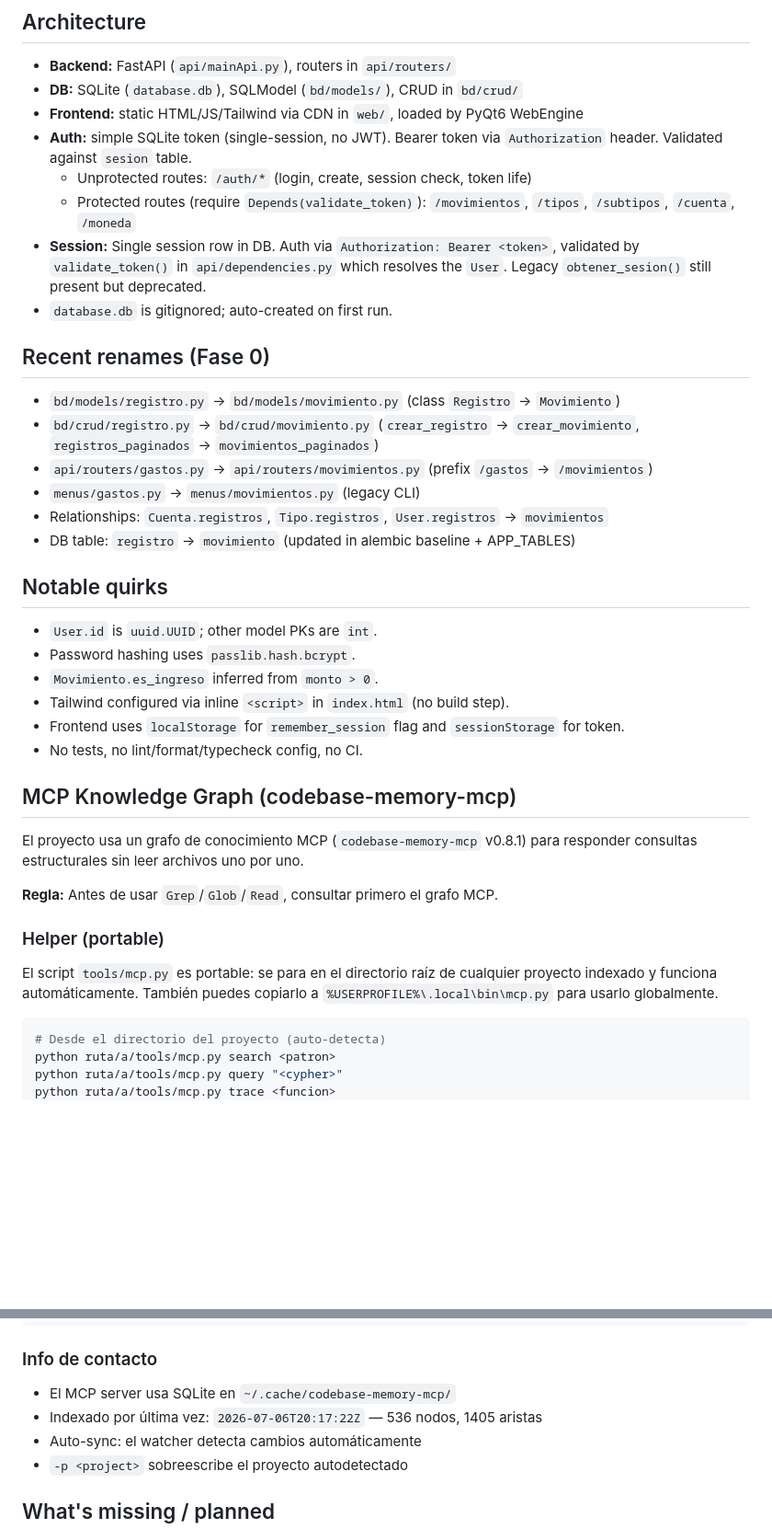
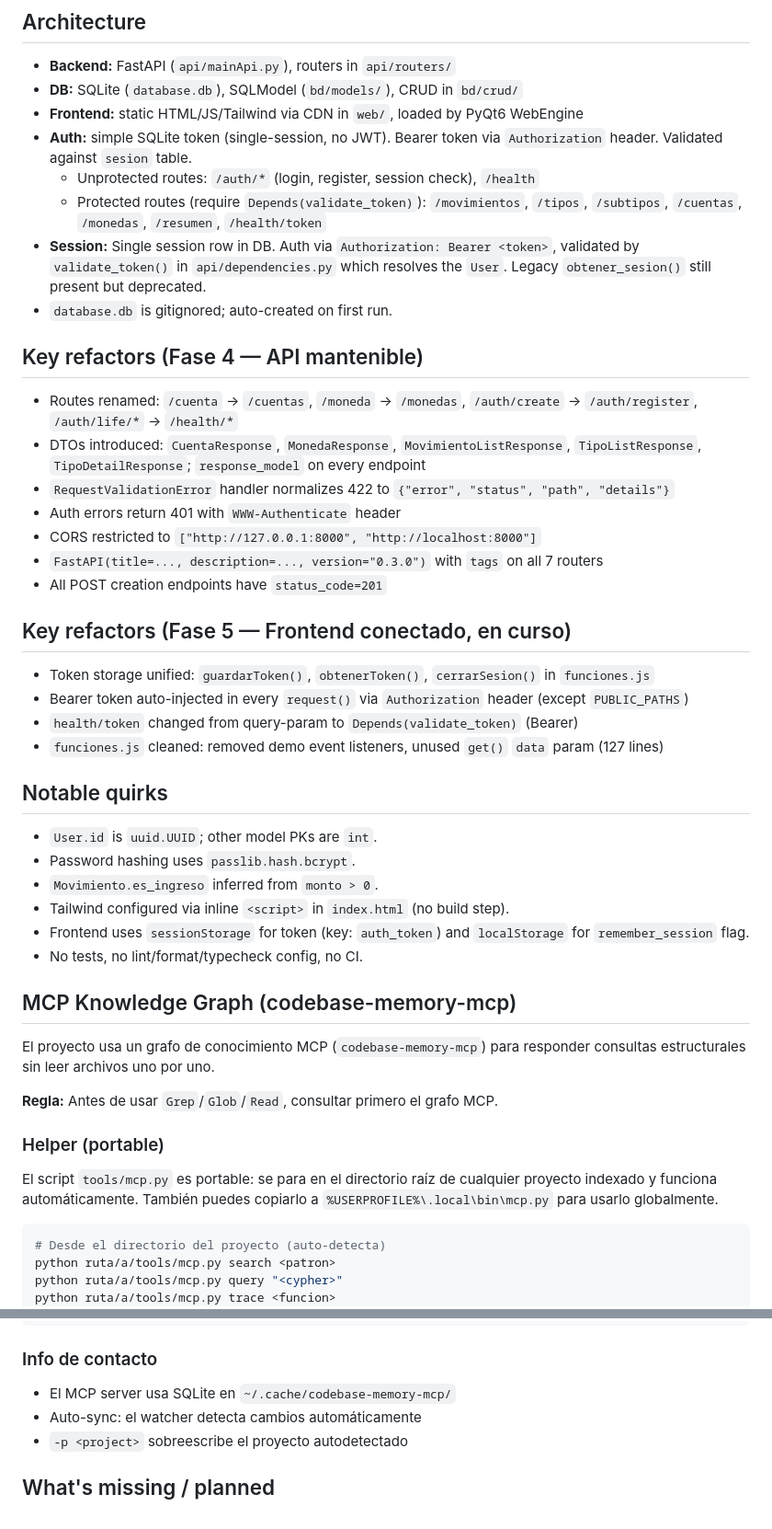
Before and after one commit to Be-afk2/FlujoCaja, a Markdown page: AGENTS.md, 2 parts joined by grey strips. Shown at 92% size. Drawn GitHub-style; blank space fills up the shorter version.

````diff
--- a/AGENTS.md
+++ b/AGENTS.md
@@ -23,19 +23,27 @@ python main.py --web            # web shell only
 - **DB:** SQLite (`database.db`), SQLModel (`bd/models/`), CRUD in `bd/crud/`
 - **Frontend:** static HTML/JS/Tailwind via CDN in `web/`, loaded by PyQt6 WebEngine
 - **Auth:** simple SQLite token (single-session, no JWT). Bearer token via `Authorization` header. Validated against `sesion` table.
-  - Unprotected routes: `/auth/*` (login, create, session check, token life)
-  - Protected routes (require `Depends(validate_token)`): `/movimientos`, `/tipos`, `/subtipos`, `/cuenta`, `/moneda`
+  - Unprotected routes: `/auth/*` (login, register, session check), `/health`
+  - Protected routes (require `Depends(validate_token)`): `/movimientos`, `/tipos`, `/subtipos`, `/cuentas`, `/monedas`, `/resumen`, `/health/token`
 - **Session:** Single session row in DB. Auth via `Authorization: Bearer <token>`, validated by `validate_token()` in `api/dependencies.py` which resolves the `User`. Legacy `obtener_sesion()` still present but deprecated.
 - `database.db` is gitignored; auto-created on first run.
 
-## Recent renames (Fase 0)
+## Key refactors (Fase 4 — API mantenible)
 
-- `bd/models/registro.py` → `bd/models/movimiento.py` (class `Registro` → `Movimiento`)
-- `bd/crud/registro.py` → `bd/crud/movimiento.py` (`crear_registro` → `crear_movimiento`, `registros_paginados` → `movimientos_paginados`)
-- `api/routers/gastos.py` → `api/routers/movimientos.py` (prefix `/gastos` → `/movimientos`)
-- `menus/gastos.py` → `menus/movimientos.py` (legacy CLI)
-- Relationships: `Cuenta.registros`, `Tipo.registros`, `User.registros` → `movimientos`
-- DB table: `registro` → `movimiento` (updated in alembic baseline + APP_TABLES)
+- Routes renamed: `/cuenta` → `/cuentas`, `/moneda` → `/monedas`, `/auth/create` → `/auth/register`, `/auth/life/*` → `/health/*`
+- DTOs introduced: `CuentaResponse`, `MonedaResponse`, `MovimientoListResponse`, `TipoListResponse`, `TipoDetailResponse`; `response_model` on every endpoint
+- `RequestValidationError` handler normalizes 422 to `{"error", "status", "path", "details"}`
+- Auth errors return 401 with `WWW-Authenticate` header
+- CORS restricted to `["http://127.0.0.1:8000", "http://localhost:8000"]`
+- `FastAPI(title=..., description=..., version="0.3.0")` with `tags` on all 7 routers
+- All POST creation endpoints have `status_code=201`
+
+## Key refactors (Fase 5 — Frontend conectado, en curso)
+
+- Token storage unified: `guardarToken()`, `obtenerToken()`, `cerrarSesion()` in `funciones.js`
+- Bearer token auto-injected in every `request()` via `Authorization` header (except `PUBLIC_PATHS`)
+- `health/token` changed from query-param to `Depends(validate_token)` (Bearer)
+- `funciones.js` cleaned: removed demo event listeners, unused `get()` `data` param (127 lines)
 
 ## Notable quirks
 
@@ -43,20 +51,18 @@ python main.py --web            # web shell only
 - Password hashing uses `passlib.hash.bcrypt`.
 - `Movimiento.es_ingreso` inferred from `monto > 0`.
 - Tailwind configured via inline `<script>` in `index.html` (no build step).
-- Frontend uses `localStorage` for `remember_session` flag and `sessionStorage` for token.
+- Frontend uses `sessionStorage` for token (key: `auth_token`) and `localStorage` for `remember_session` flag.
 - No tests, no lint/format/typecheck config, no CI.
 
 ## MCP Knowledge Graph (codebase-memory-mcp)
 
-El proyecto usa un grafo de conocimiento MCP (`codebase-memory-mcp` v0.8.1) para responder consultas estructurales sin leer archivos uno por uno.
+El proyecto usa un grafo de conocimiento MCP (`codebase-memory-mcp`) para responder consultas estructurales sin leer archivos uno por uno.
 
 **Regla:** Antes de usar `Grep`/`Glob`/`Read`, consultar primero el grafo MCP.
 
 ### Helper (portable)
 
-El script `tools/mcp.py` es portable: se para en el directorio raíz de cualquier proyecto
-indexado y funciona automáticamente. También puedes copiarlo a `%USERPROFILE%\.local\bin\mcp.py`
-para usarlo globalmente.
+El script `tools/mcp.py` es portable: se para en el directorio raíz de cualquier proyecto indexado y funciona automáticamente. También puedes copiarlo a `%USERPROFILE%\.local\bin\mcp.py` para usarlo globalmente.
 
 ```powershell
 # Desde el directorio del proyecto (auto-detecta)
@@ -85,7 +91,6 @@ MATCH (f:Function {is_entry_point: true}) RETURN f.name, f.file_path
 ### Info de contacto
 
 - El MCP server usa SQLite en `~/.cache/codebase-memory-mcp/`
-- Indexado por última vez: `2026-07-06T20:17:22Z` — 536 nodos, 1405 aristas
 - Auto-sync: el watcher detecta cambios automáticamente
 - `-p <project>` sobreescribe el proyecto autodetectado
 
````
